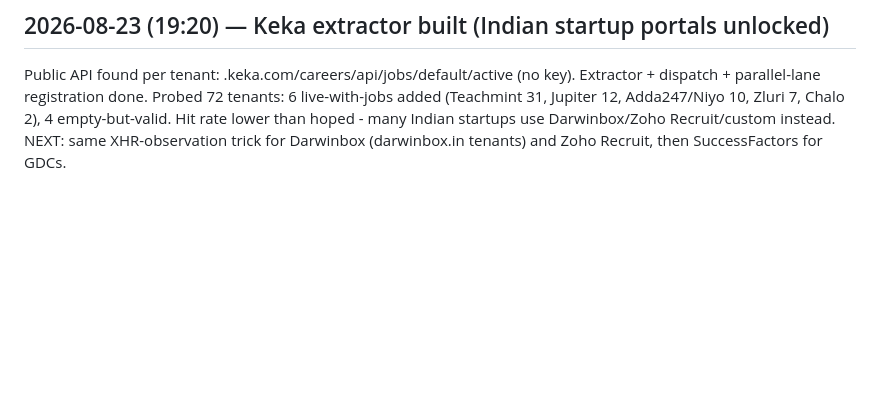
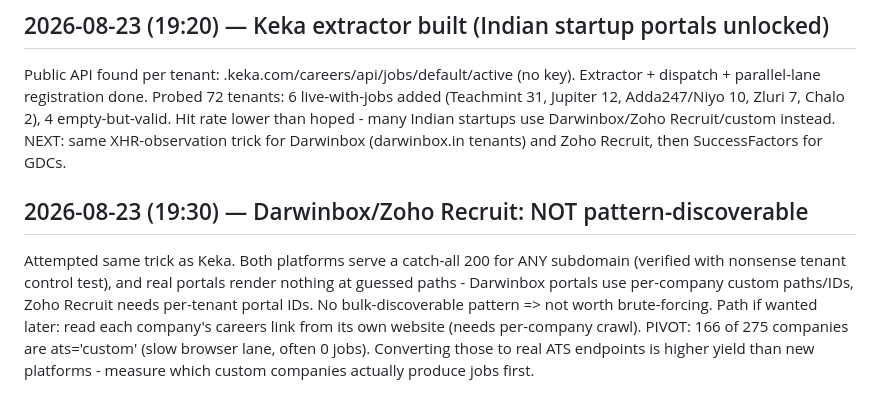
Before and after one commit to aashbirsingh25/GetHired, a Markdown page: PROGRESS_LOG.md, the part around the change. Drawn GitHub-style; blank space fills up the shorter version.

Commit message:
docs(log): darwinbox/zoho not pattern-discoverable; pivot to custom-ATS audit

```diff
--- a/PROGRESS_LOG.md
+++ b/PROGRESS_LOG.md
@@ -340,3 +340,15 @@ Zluri 7, Chalo 2), 4 empty-but-valid. Hit rate lower than hoped - many
 Indian startups use Darwinbox/Zoho Recruit/custom instead. NEXT: same
 XHR-observation trick for Darwinbox (darwinbox.in tenants) and Zoho
 Recruit, then SuccessFactors for GDCs.
+
+## 2026-08-23 (19:30) — Darwinbox/Zoho Recruit: NOT pattern-discoverable
+
+Attempted same trick as Keka. Both platforms serve a catch-all 200 for ANY
+subdomain (verified with nonsense tenant control test), and real portals
+render nothing at guessed paths - Darwinbox portals use per-company custom
+paths/IDs, Zoho Recruit needs per-tenant portal IDs. No bulk-discoverable
+pattern => not worth brute-forcing. Path if wanted later: read each
+company's careers link from its own website (needs per-company crawl).
+PIVOT: 166 of 275 companies are ats='custom' (slow browser lane, often 0
+jobs). Converting those to real ATS endpoints is higher yield than new
+platforms - measure which custom companies actually produce jobs first.
```
